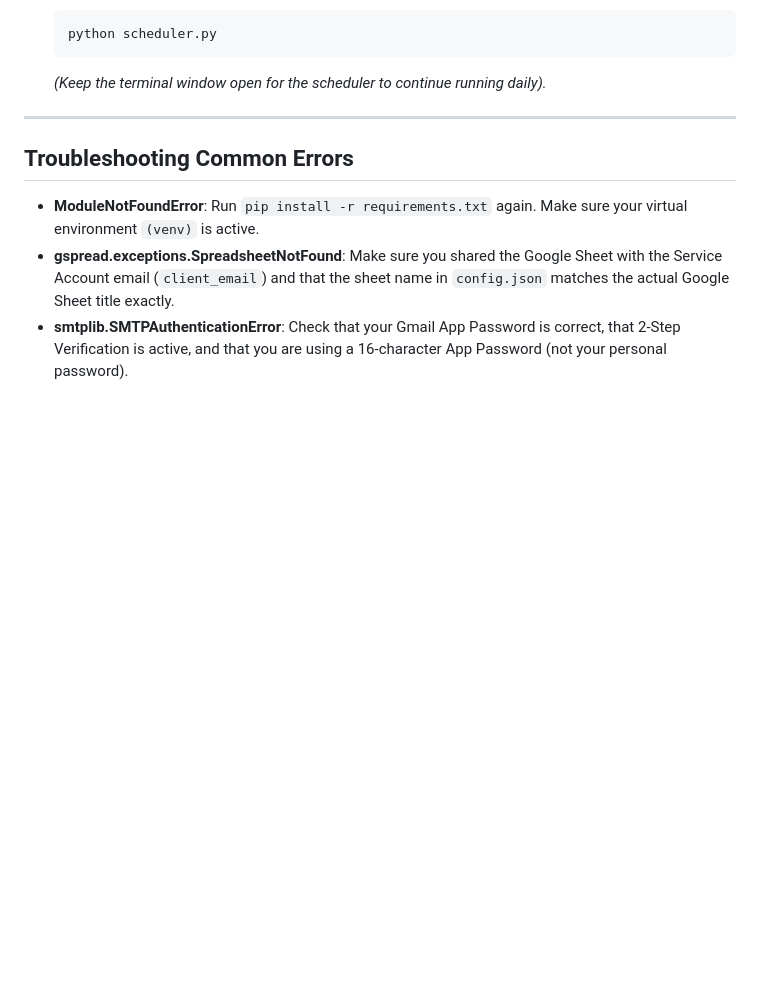
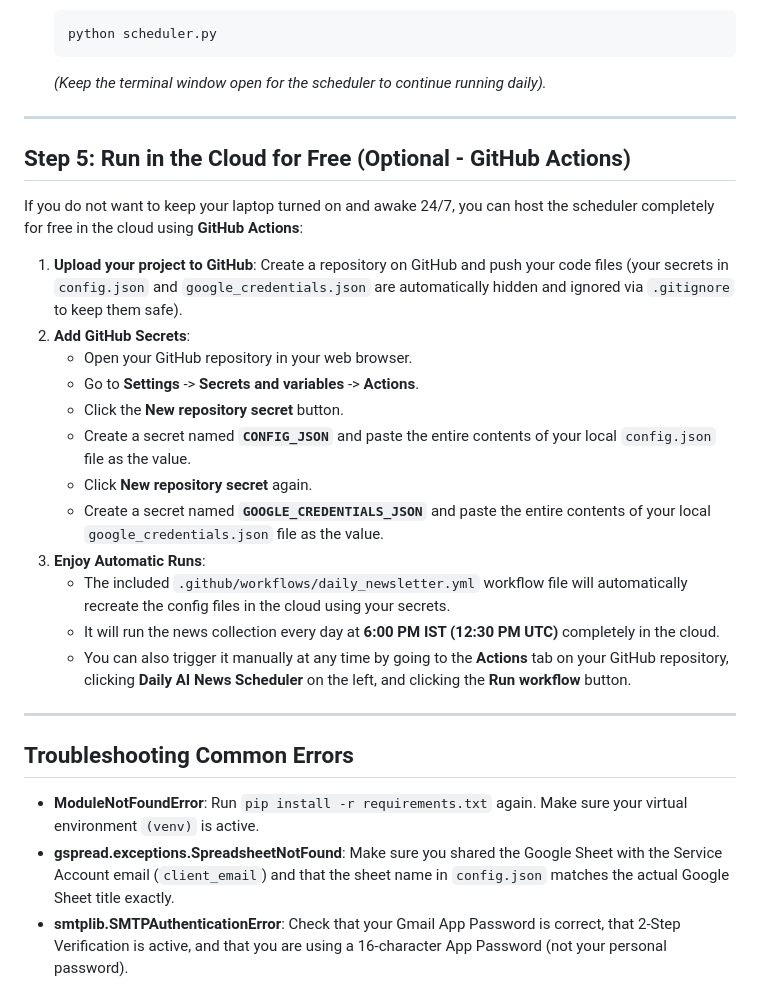
Before and after one commit to sivag2000/ai-daily-signal-newsletter, a Markdown page: README.md, the part around the change. Drawn GitHub-style; blank space fills up the shorter version.

Commit message:
Update README with GitHub Actions instructions

````diff
--- a/README.md
+++ b/README.md
@@ -139,6 +139,26 @@ You can run the script in two modes:
   ```
   *(Keep the terminal window open for the scheduler to continue running daily).*
 
+
+---
+
+## Step 5: Run in the Cloud for Free (Optional - GitHub Actions)
+
+If you do not want to keep your laptop turned on and awake 24/7, you can host the scheduler completely for free in the cloud using **GitHub Actions**:
+
+1. **Upload your project to GitHub**: Create a repository on GitHub and push your code files (your secrets in `config.json` and `google_credentials.json` are automatically hidden and ignored via `.gitignore` to keep them safe).
+2. **Add GitHub Secrets**:
+   * Open your GitHub repository in your web browser.
+   * Go to **Settings** -> **Secrets and variables** -> **Actions**.
+   * Click the **New repository secret** button.
+   * Create a secret named **`CONFIG_JSON`** and paste the entire contents of your local `config.json` file as the value.
+   * Click **New repository secret** again.
+   * Create a secret named **`GOOGLE_CREDENTIALS_JSON`** and paste the entire contents of your local `google_credentials.json` file as the value.
+3. **Enjoy Automatic Runs**:
+   * The included `.github/workflows/daily_newsletter.yml` workflow file will automatically recreate the config files in the cloud using your secrets.
+   * It will run the news collection every day at **6:00 PM IST (12:30 PM UTC)** completely in the cloud.
+   * You can also trigger it manually at any time by going to the **Actions** tab on your GitHub repository, clicking **Daily AI News Scheduler** on the left, and clicking the **Run workflow** button.
+
 ---
 
 ## Troubleshooting Common Errors
````
